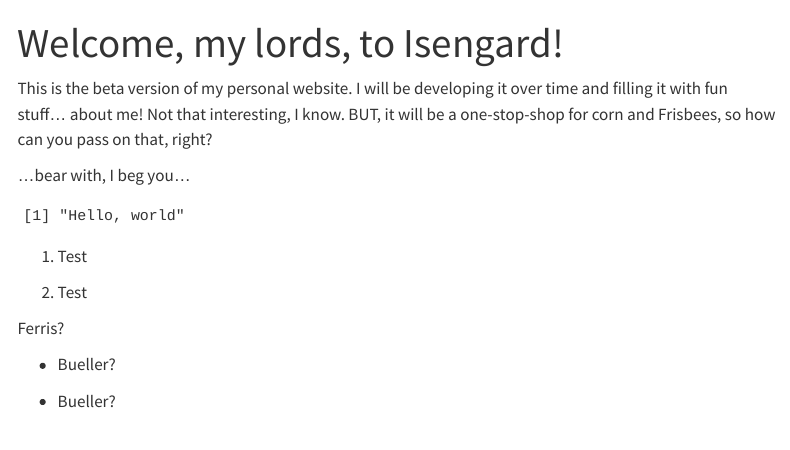
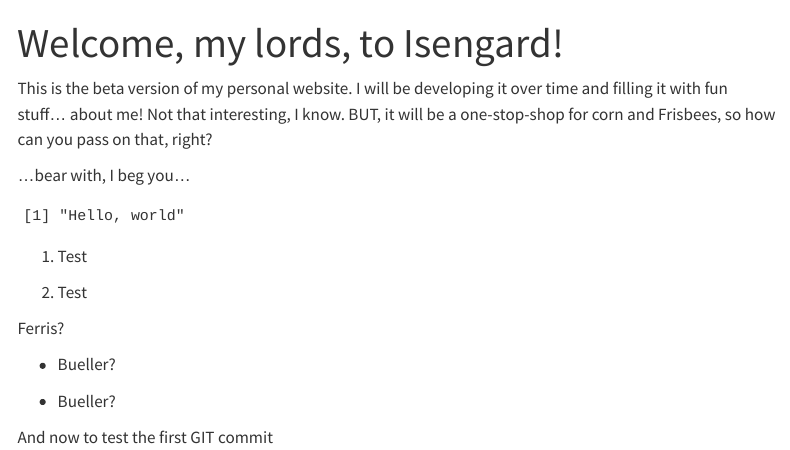
Before and after one commit to petertanksley/website, a Quarto document (index.qmd): the page in a window 1100 px wide, from its top. Rendered offline with R 4.5, knitr and Pandoc in place of Quarto, with nearby package versions; menus at the side of the page are left out.

Commit message:
Initial commit

```diff
--- a/index.qmd
+++ b/index.qmd
@@ -19,3 +19,5 @@ Ferris?
 -   Bueller?
 
 -   Bueller?
+
+And now to test the first GIT commit
```
Also changed, not shown: .quarto/idx/index.qmd.json, 4 other files.
